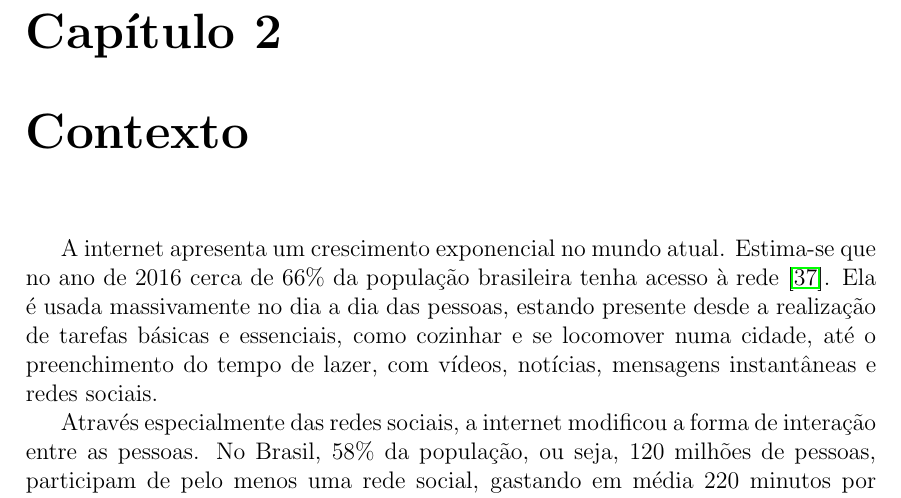
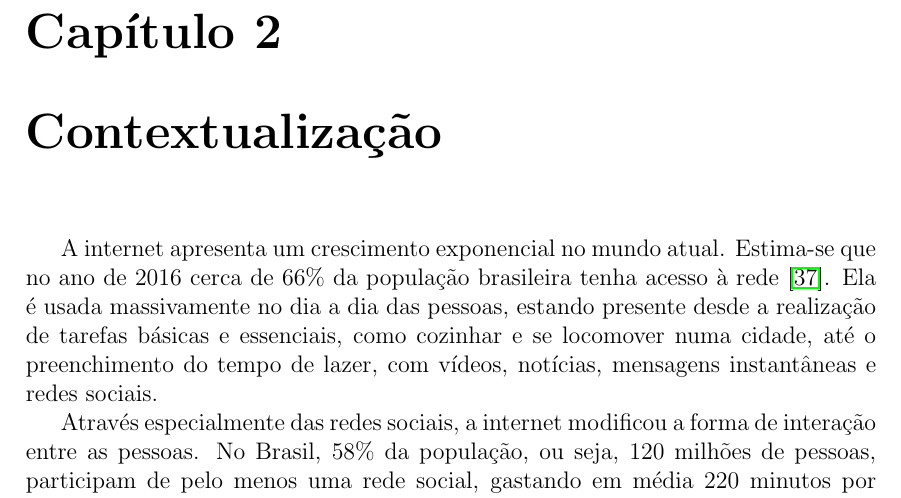
Before and after one commit to brenoarosa/projeto_final, a LaTeX book (Principal.tex): part of page 17 of 46, cut so that both start at the same text. Compiled offline with pdfLaTeX; a LaTeX package or settings file that is missing is left out; a missing bibliography style is replaced by a similar one.

Commit message:
Changes context title

```diff
--- a/Principal.tex
+++ b/Principal.tex
@@ -46,7 +46,7 @@
 % ---------------------------------------------------------------
 % Chapter 2 - Posicionamento do Projeto
 % ---------------------------------------------------------------
-\chapter{Contexto}
+\chapter{Contextualização}
 \label{contexto}
 \input{contexto}
 
```
